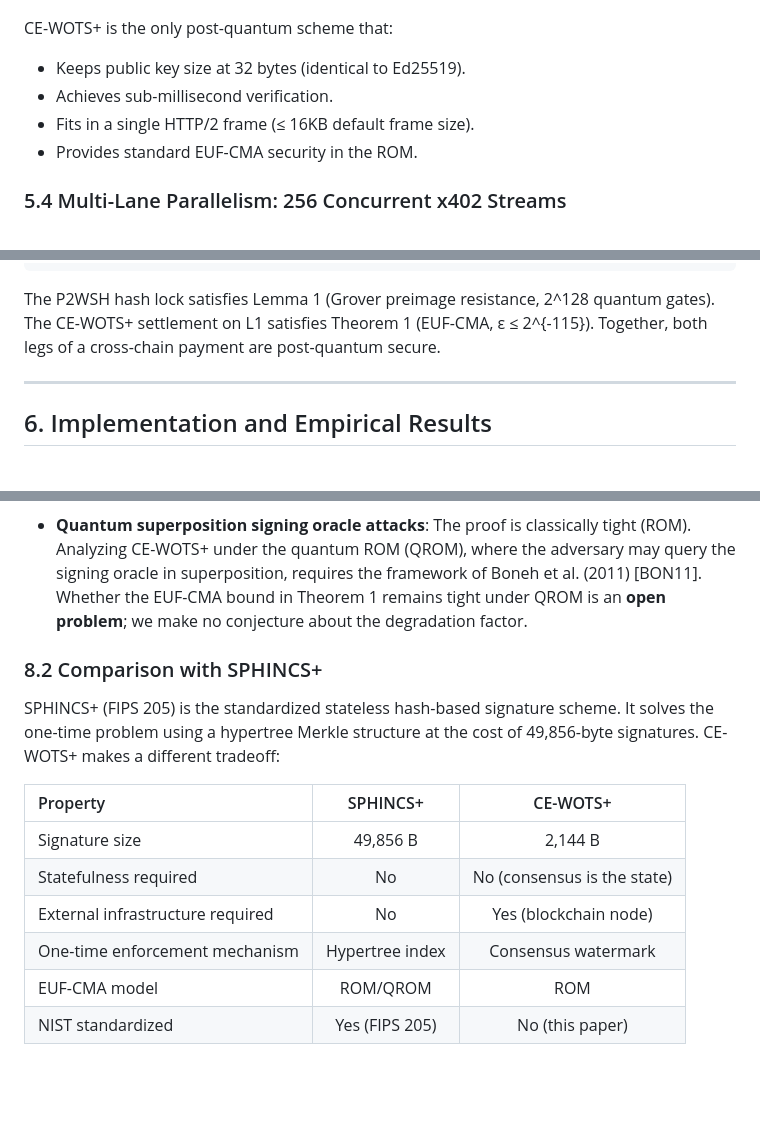
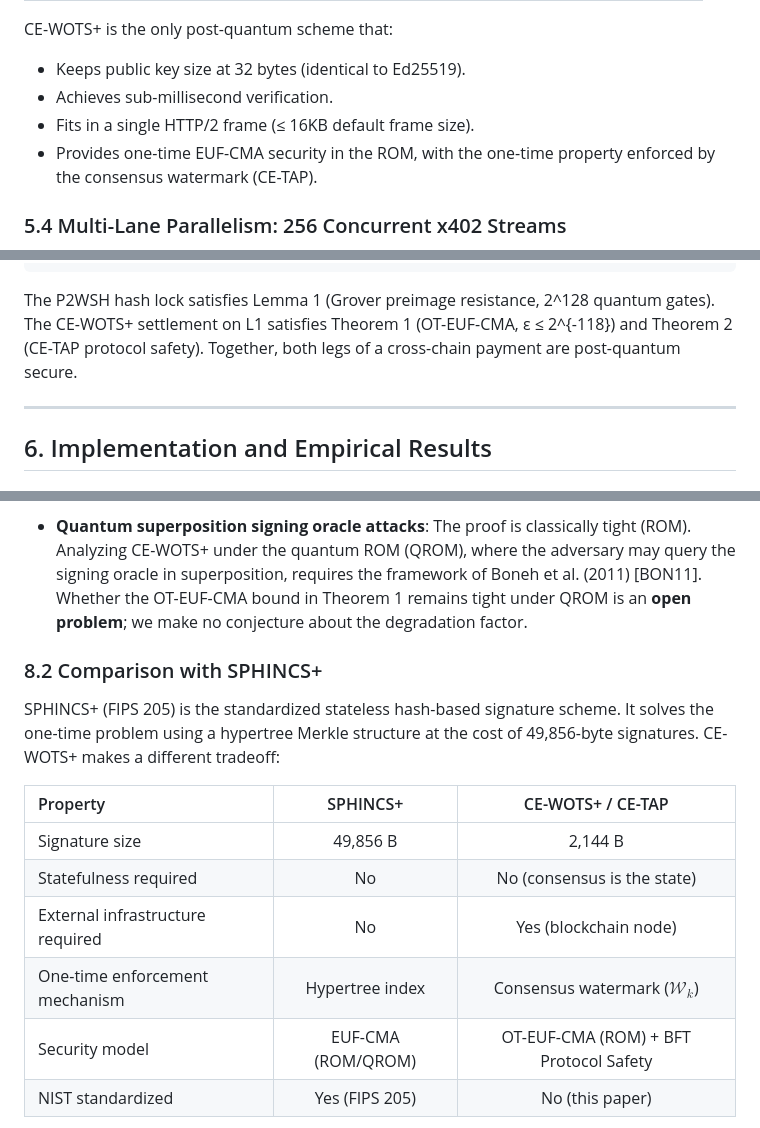
Before and after one commit to Synaptics-Lab/quantumshield-sovereign-dpi, a Markdown page: docs/CE_WOTS_X402_PAPER.md, 3 parts joined by grey strips. Drawn GitHub-style; blank space fills up the shorter version.

Commit message:
docs: resolve remaining OT-EUF-CMA phrasing in CE_WOTS_X402_PAPER.md
- Fix §5.3 bullet: 'Provides one-time EUF-CMA security in the ROM, with the one-time
  property enforced by the consensus watermark (CE-TAP)'
- Fix §5.5 reference: Theorem 1 (OT-EUF-CMA, ε ≤ 2^{-118}) and Theorem 2 (CE-TAP safety)
- Fix §8.1: 'Whether the OT-EUF-CMA bound in Theorem 1 remains tight under QROM'
- Fix §8.2 table: 'OT-EUF-CMA (ROM) + BFT Protocol Safety'
- Update [SECEUF26] citation to match the v2.0 document title

````diff
--- a/docs/CE_WOTS_X402_PAPER.md
+++ b/docs/CE_WOTS_X402_PAPER.md
@@ -391,7 +391,7 @@ CE-WOTS+ is the only post-quantum scheme that:
 - Keeps public key size at 32 bytes (identical to Ed25519).
 - Achieves sub-millisecond verification.
 - Fits in a single HTTP/2 frame (≤ 16KB default frame size).
-- Provides standard EUF-CMA security in the ROM.
+- Provides one-time EUF-CMA security in the ROM, with the one-time property enforced by the consensus watermark (CE-TAP).
 
 ### 5.4 Multi-Lane Parallelism: 256 Concurrent x402 Streams
 
@@ -438,8 +438,8 @@ BIP-360 Quantum-Proxy vault pattern:
 ```
 
 The P2WSH hash lock satisfies Lemma 1 (Grover preimage resistance, 2^128 quantum gates).
-The CE-WOTS+ settlement on L1 satisfies Theorem 1 (EUF-CMA, ε ≤ 2^{-115}).
-Together, both legs of a cross-chain payment are post-quantum secure.
+The CE-WOTS+ settlement on L1 satisfies Theorem 1 (OT-EUF-CMA, ε ≤ 2^{-118}) and Theorem 2
+(CE-TAP protocol safety). Together, both legs of a cross-chain payment are post-quantum secure.
 
 ---
 
@@ -610,7 +610,7 @@ to future work.
 - **Quantum superposition signing oracle attacks**: The proof is classically tight (ROM).
   Analyzing CE-WOTS+ under the quantum ROM (QROM), where the adversary may query the
   signing oracle in superposition, requires the framework of Boneh et al. (2011) [BON11].
-  Whether the EUF-CMA bound in Theorem 1 remains tight under QROM is an **open problem**;
+  Whether the OT-EUF-CMA bound in Theorem 1 remains tight under QROM is an **open problem**;
   we make no conjecture about the degradation factor.
 
 ### 8.2 Comparison with SPHINCS+
@@ -619,13 +619,13 @@ SPHINCS+ (FIPS 205) is the standardized stateless hash-based signature scheme. I
 solves the one-time problem using a hypertree Merkle structure at the cost of 49,856-byte
 signatures. CE-WOTS+ makes a different tradeoff:
 
-| Property | SPHINCS+ | CE-WOTS+ |
+| Property | SPHINCS+ | CE-WOTS+ / CE-TAP |
 |:---|:---:|:---:|
 | Signature size | 49,856 B | 2,144 B |
 | Statefulness required | No | No (consensus is the state) |
 | External infrastructure required | No | Yes (blockchain node) |
-| One-time enforcement mechanism | Hypertree index | Consensus watermark |
-| EUF-CMA model | ROM/QROM | ROM |
+| One-time enforcement mechanism | Hypertree index | Consensus watermark ($\mathcal{W}_k$) |
+| Security model | EUF-CMA (ROM/QROM) | OT-EUF-CMA (ROM) + BFT Protocol Safety |
 | NIST standardized | Yes (FIPS 205) | No (this paper) |
 
 SPHINCS+ is the correct choice for contexts without a blockchain. CE-WOTS+ is the
````
Also changed, not shown: other parts of docs/CE_WOTS_X402_PAPER.md (+1 -1 lines).
